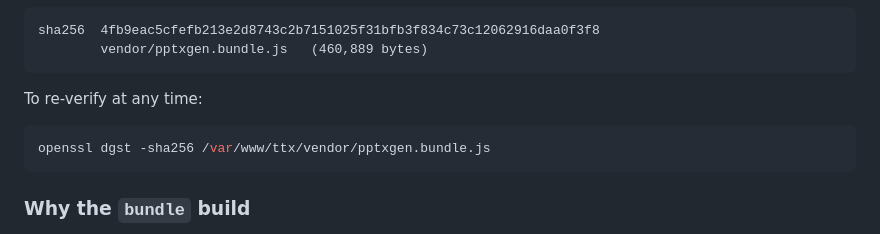
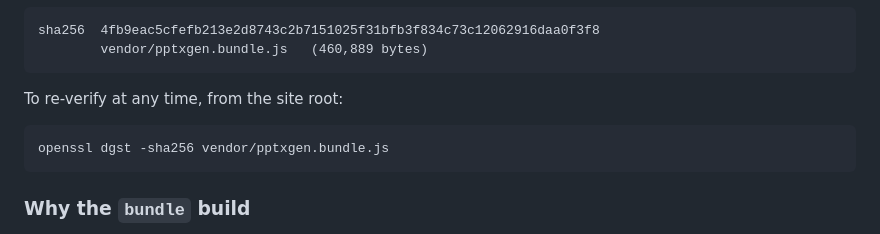
Before and after one commit to robknowles-cybersecurity/ttx-builder, a Markdown page: THIRDPARTY.md, the part around the change. Drawn GitHub-style.

````diff
--- a/THIRDPARTY.md
+++ b/THIRDPARTY.md
@@ -41,10 +41,10 @@ sha256  4fb9eac5cfefb213e2d8743c2b7151025f31bfb3f834c73c12062916daa0f3f8
         vendor/pptxgen.bundle.js   (460,889 bytes)
 ```
 
-To re-verify at any time:
+To re-verify at any time, from the site root:
 
 ```sh
-openssl dgst -sha256 /var/www/ttx/vendor/pptxgen.bundle.js
+openssl dgst -sha256 vendor/pptxgen.bundle.js
 ```
 
 ### Why the `bundle` build
````
Also changed, not shown: README.md (+2 -10 lines).
